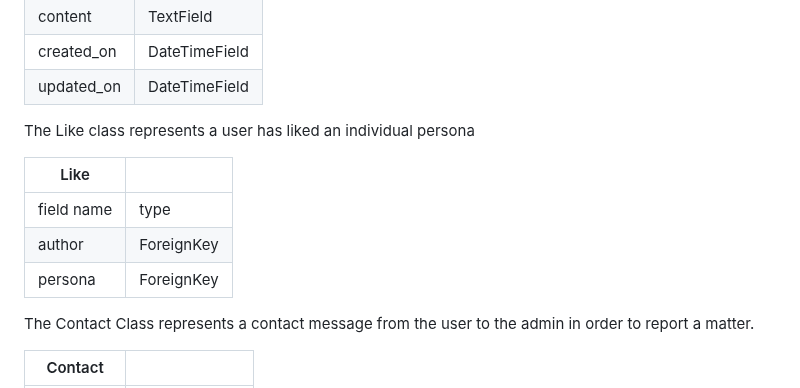
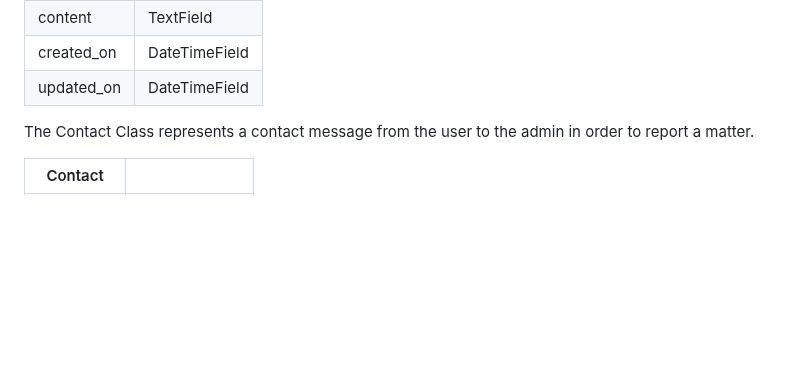
Before and after one commit to bakrydiarra/Wall_of-Shame, a Markdown page: README.md, the part around the change. GitHub-like rendering; blank space fills up the shorter version.

Commit message:
Update: Database Model README.md

```diff
--- a/README.md
+++ b/README.md
@@ -219,13 +219,6 @@ The Comment class denotes a section of text generated by a user and associated w
 |created_on|DateTimeField|
 |updated_on|DateTimeField|
 
-The Like class represents a user has liked an individual persona
-
-|Like ||
-|-----|----|
-|field name|type|
-|author|ForeignKey|
-|persona|ForeignKey|
 
 The Contact Class represents a contact message from the user to the admin in order to report a matter.
 
```
